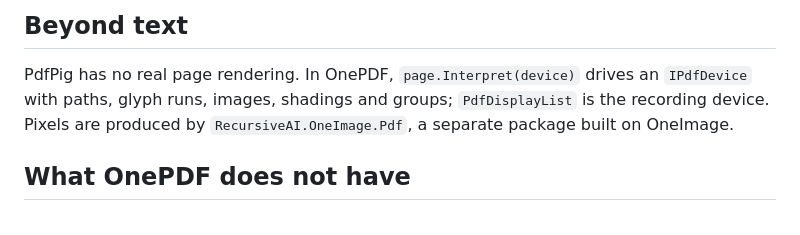
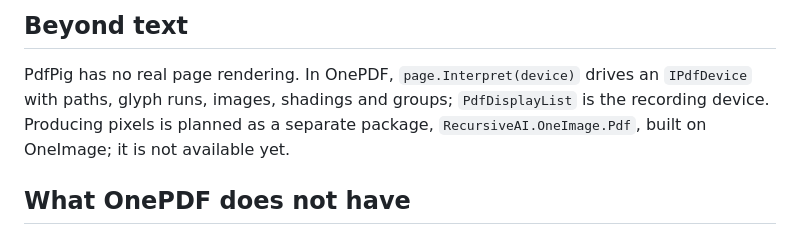
Before and after one commit to recursive-ai-oss/onepdf-csharp, a Markdown page: docs/migrating-from-pdfpig.md, the part around the change. GitHub-like rendering.

```diff
--- a/docs/migrating-from-pdfpig.md
+++ b/docs/migrating-from-pdfpig.md
@@ -119,8 +119,8 @@ Things that behave differently and can change your output:
 ## Beyond text
 
 PdfPig has no real page rendering. In OnePDF, `page.Interpret(device)` drives an `IPdfDevice` with paths, glyph runs, images,
-shadings and groups; `PdfDisplayList` is the recording device. Pixels are produced by `RecursiveAI.OneImage.Pdf`, a separate
-package built on OneImage.
+shadings and groups; `PdfDisplayList` is the recording device. Producing pixels is planned as a separate
+package, `RecursiveAI.OneImage.Pdf`, built on OneImage; it is not available yet.
 
 ## What OnePDF does not have
 
```
Also changed, not shown: README.md (+3 -3 lines).
